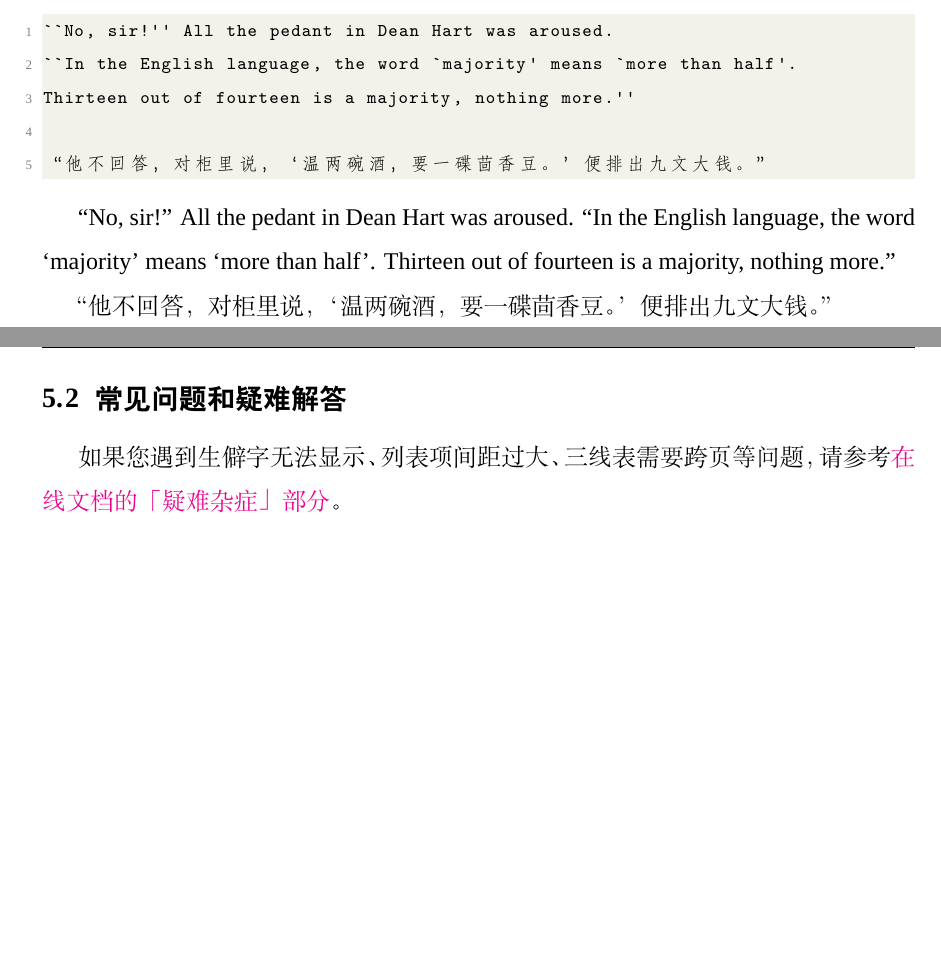
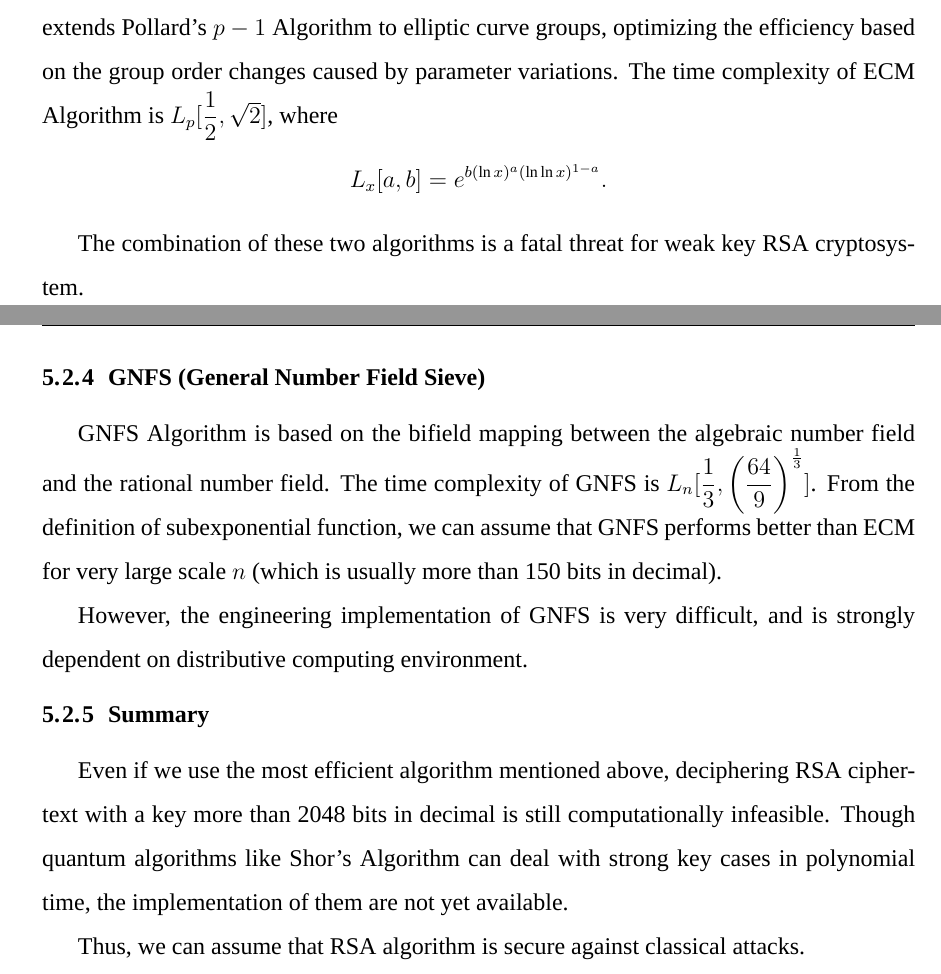
Before and after one commit to Potato-Yao/discrete-math-final-report, a LaTeX thesis (main.tex, which reads chapters/chapter5.tex): two parts of pages 13 and 14 of 16 before the commit and two parts of pages 15 and 16 of 18 after it, joined at a grey line, cut at the place of the change, the shorter picture padded with empty space. Compiled offline with XeLaTeX; a missing font is replaced by an installed copy or a similar font.

Commit message:
edit chapter 5, adding Complexity and Security Analysis

```diff
--- a/chapters/chapter5.tex
+++ b/chapters/chapter5.tex
@@ -29,11 +2,0 @@ x^n + y^n = z^n
-\begin{lstlisting}
-``No, sir!'' All the pedant in Dean Hart was aroused.
-``In the English language, the word `majority' means `more than half'.
-Thirteen out of fourteen is a majority, nothing more.''
-
-“他不回答，对柜里说，‘温两碗酒，要一碟茴香豆。’便排出九文大钱。”
-\end{lstlisting}
-
-``No, sir!'' All the pedant in Dean Hart was aroused. ``In the English language, the word `majority' means `more than half'. Thirteen out of fourteen is a majority, nothing more.''
-
-“他不回答，对柜里说，‘温两碗酒，要一碟茴香豆。’便排出九文大钱。”
@@ -42,8 +6,4 @@ Thirteen out of fourteen is a majority, nothing more.''
 
 
-\section{常见问题和疑难解答}
+\section{Time Complexity Analysis}
 
-如果您遇到\href{https://bithesis.bitnp.net/faq/char-missing.html}{生僻字无法显示}、
-\href{https://bithesis.bitnp.net/faq/enumitem-nosep.html}{列表项间距过大}、
-\href{https://bithesis.bitnp.net/faq/longtable.html}{三线表需要跨页}等问题，
-请参考\textcolor{magenta}{\href{https://bithesis.bitnp.net/faq/}{在线文档的「疑难杂症」部分}}。
@@ -49,0 +73,30 @@ Thirteen out of fourteen is a majority, nothing more.''
+  This algorithm extends Pollard's $p - 1$ Algorithm to elliptic curve groups,
+  optimizing the efficiency based on the group order changes caused by parameter variations.
+  The time complexity of ECM Algorithm is $L_p[\dfrac{1}{2}, \sqrt 2]$, where
+  $$
+  L_x[a, b] = e^{b (\ln x)^a (\ln \ln x)^{1 - a}}.
+  $$
+
+  The combination of these two algorithms is a fatal threat for weak key RSA cryptosystem.
+
+
+\subsection{GNFS (General Number Field Sieve)}
+
+  GNFS Algorithm is based on the bifield mapping
+  between the algebraic number field and the rational number field.
+  The time complexity of GNFS is $L_n [\dfrac{1}{3}, \left( \dfrac{64}{9} \right)^{\frac{1}{3}}]$.
+  From the definition of subexponential function, we can assume that GNFS performs
+  better than ECM for very large scale $n$ (which is usually more than 150 bits in decimal).
+
+  However, the engineering implementation of GNFS is very difficult, and is strongly dependent
+  on distributive computing environment.
+
+\subsection{Summary}
+
+  Even if we use the most efficient algorithm mentioned above,
+  deciphering RSA ciphertext with a key more than 2048 bits in decimal is still
+  computationally infeasible.
+  Though quantum algorithms like Shor's Algorithm can deal with strong key cases in polynomial time,
+  the implementation of them are not yet available.
+
+  Thus, we can assume that RSA algorithm is secure against classical attacks.
```
Also changed, not shown: chapters/chapter5.tex (96 more changed lines).
